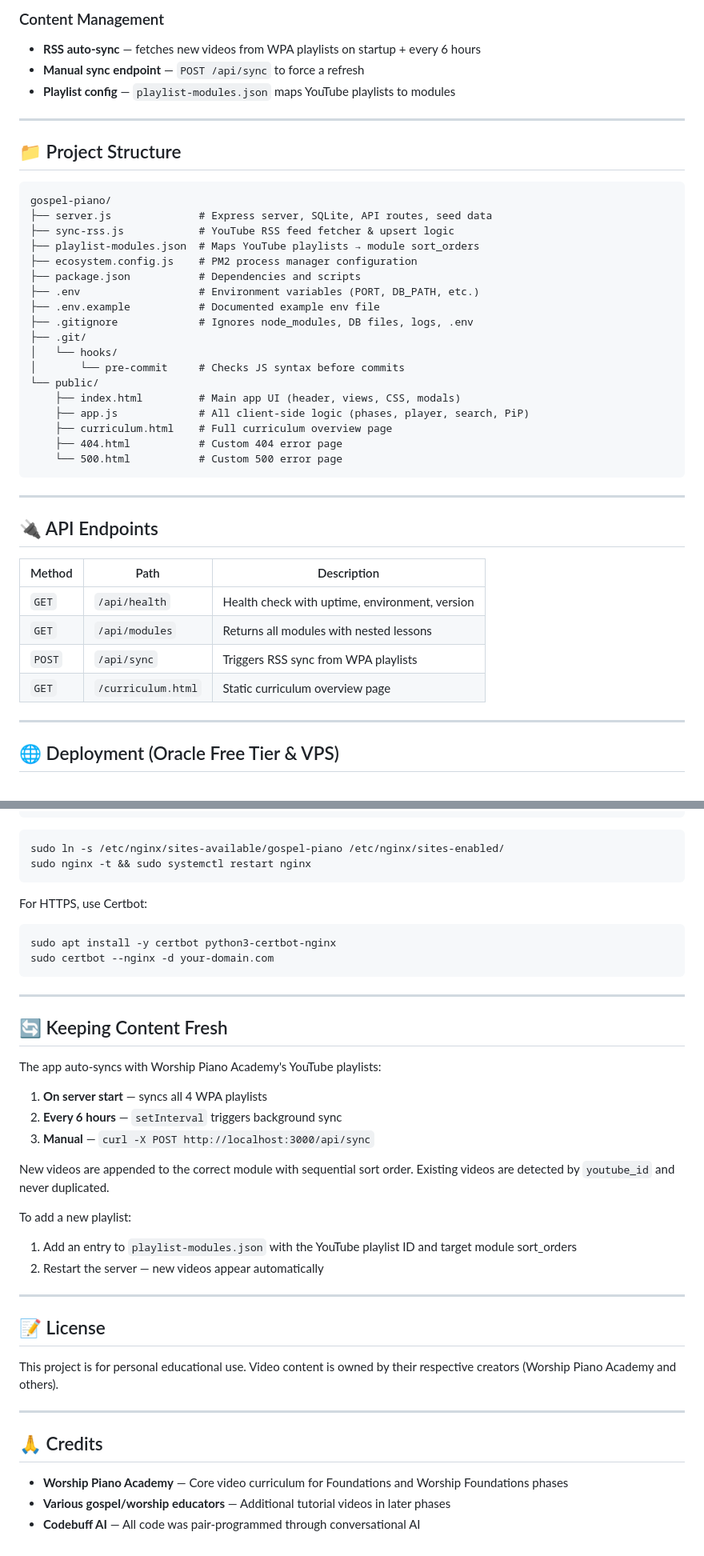
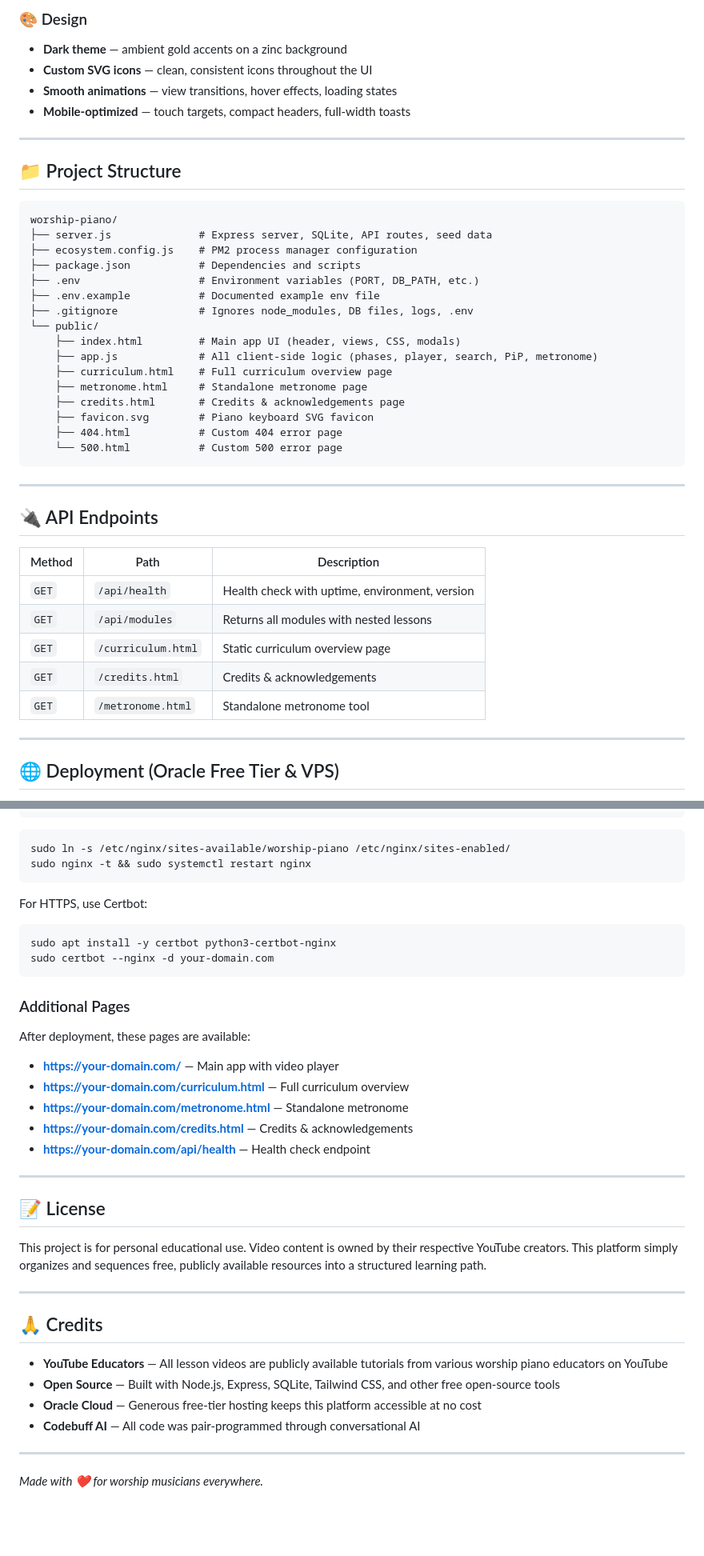
Before and after one commit to graciousnm/worship-piano, a Markdown page: README.md, 2 parts joined by grey strips. Shown at 80% size. Rendered like a GitHub page; blank space fills up the shorter version.

````diff
--- a/README.md
+++ b/README.md
@@ -157,30 +167,29 @@ Full curriculum breakdown: **[http://localhost:3000/curriculum.html](http://loca
 
-### Content Management
-- **RSS auto-sync** — fetches new videos from WPA playlists on startup + every 6 hours
-- **Manual sync endpoint** — `POST /api/sync` to force a refresh
-- **Playlist config** — `playlist-modules.json` maps YouTube playlists to modules
+### 🎨 Design
+- **Dark theme** — ambient gold accents on a zinc background
+- **Custom SVG icons** — clean, consistent icons throughout the UI
+- **Smooth animations** — view transitions, hover effects, loading states
+- **Mobile-optimized** — touch targets, compact headers, full-width toasts
 
 ---
 
 ## 📁 Project Structure
 
 ```
-gospel-piano/
+worship-piano/
 ├── server.js              # Express server, SQLite, API routes, seed data
-├── sync-rss.js            # YouTube RSS feed fetcher & upsert logic
-├── playlist-modules.json  # Maps YouTube playlists → module sort_orders
 ├── ecosystem.config.js    # PM2 process manager configuration
 ├── package.json           # Dependencies and scripts
 ├── .env                   # Environment variables (PORT, DB_PATH, etc.)
 ├── .env.example           # Documented example env file
 ├── .gitignore             # Ignores node_modules, DB files, logs, .env
-├── .git/
-│   └── hooks/
-│       └── pre-commit     # Checks JS syntax before commits
 └── public/
     ├── index.html         # Main app UI (header, views, CSS, modals)
-    ├── app.js             # All client-side logic (phases, player, search, PiP)
+    ├── app.js             # All client-side logic (phases, player, search, PiP, metronome)
     ├── curriculum.html    # Full curriculum overview page
+    ├── metronome.html     # Standalone metronome page
+    ├── credits.html       # Credits & acknowledgements page
+    ├── favicon.svg        # Piano keyboard SVG favicon
     ├── 404.html           # Custom 404 error page
     └── 500.html           # Custom 500 error page
 ```
@@ -193,8 +202,9 @@ gospel-piano/
 |--------|------|-------------|
 | `GET` | `/api/health` | Health check with uptime, environment, version |
 | `GET` | `/api/modules` | Returns all modules with nested lessons |
-| `POST` | `/api/sync` | Triggers RSS sync from WPA playlists |
 | `GET` | `/curriculum.html` | Static curriculum overview page |
+| `GET` | `/credits.html` | Credits & acknowledgements |
+| `GET` | `/metronome.html` | Standalone metronome tool |
 
 ---
 
@@ -264,7 +274,7 @@ server {
 ```
 
 ```bash
-sudo ln -s /etc/nginx/sites-available/gospel-piano /etc/nginx/sites-enabled/
+sudo ln -s /etc/nginx/sites-available/worship-piano /etc/nginx/sites-enabled/
 sudo nginx -t && sudo systemctl restart nginx
 ```
 
@@ -274,32 +284,30 @@ sudo apt install -y certbot python3-certbot-nginx
 sudo certbot --nginx -d your-domain.com
 ```
 
----
+### Additional Pages
 
-## 🔄 Keeping Content Fresh
-
-The app auto-syncs with Worship Piano Academy's YouTube playlists:
-
-1. **On server start** — syncs all 4 WPA playlists
-2. **Every 6 hours** — `setInterval` triggers background sync
-3. **Manual** — `curl -X POST http://localhost:3000/api/sync`
-
-New videos are appended to the correct module with sequential sort order. Existing videos are detected by `youtube_id` and never duplicated.
-
-To add a new playlist:
-1. Add an entry to `playlist-modules.json` with the YouTube playlist ID and target module sort_orders
-2. Restart the server — new videos appear automatically
+After deployment, these pages are available:
+- **https://your-domain.com/** — Main app with video player
+- **https://your-domain.com/curriculum.html** — Full curriculum overview
+- **https://your-domain.com/metronome.html** — Standalone metronome
+- **https://your-domain.com/credits.html** — Credits & acknowledgements
+- **https://your-domain.com/api/health** — Health check endpoint
 
 ---
 
 ## 📝 License
 
-This project is for personal educational use. Video content is owned by their respective creators (Worship Piano Academy and others).
+This project is for personal educational use. Video content is owned by their respective YouTube creators. This platform simply organizes and sequences free, publicly available resources into a structured learning path.
 
 ---
 
 ## 🙏 Credits
 
-- **Worship Piano Academy** — Core video curriculum for Foundations and Worship Foundations phases
-- **Various gospel/worship educators** — Additional tutorial videos in later phases
+- **YouTube Educators** — All lesson videos are publicly available tutorials from various worship piano educators on YouTube
+- **Open Source** — Built with Node.js, Express, SQLite, Tailwind CSS, and other free open-source tools
+- **Oracle Cloud** — Generous free-tier hosting keeps this platform accessible at no cost
 - **Codebuff AI** — All code was pair-programmed through conversational AI
+
+---
+
+*Made with ❤️ for worship musicians everywhere.*
````
Also changed, not shown: other parts of README.md (+30 -20 lines).
